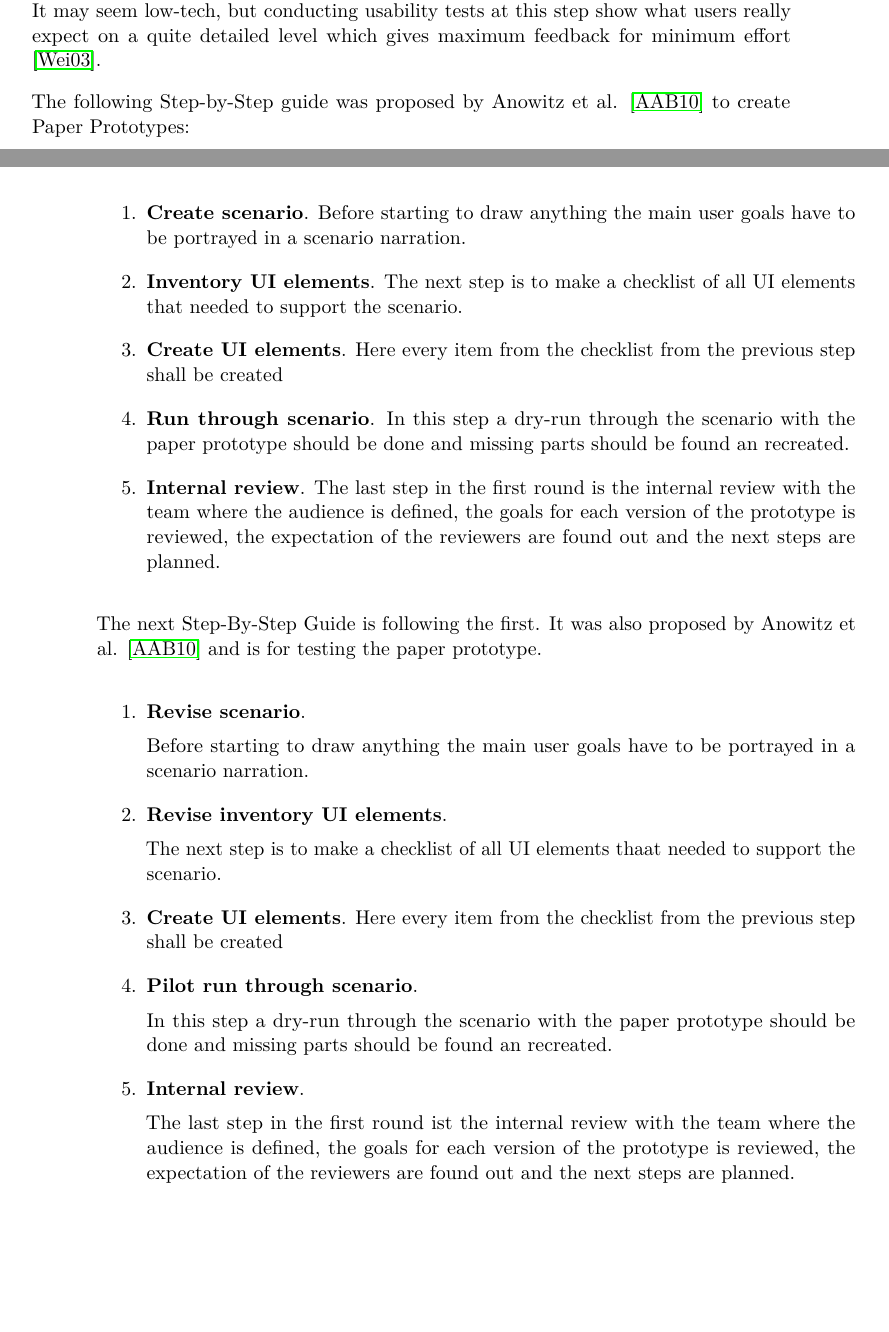
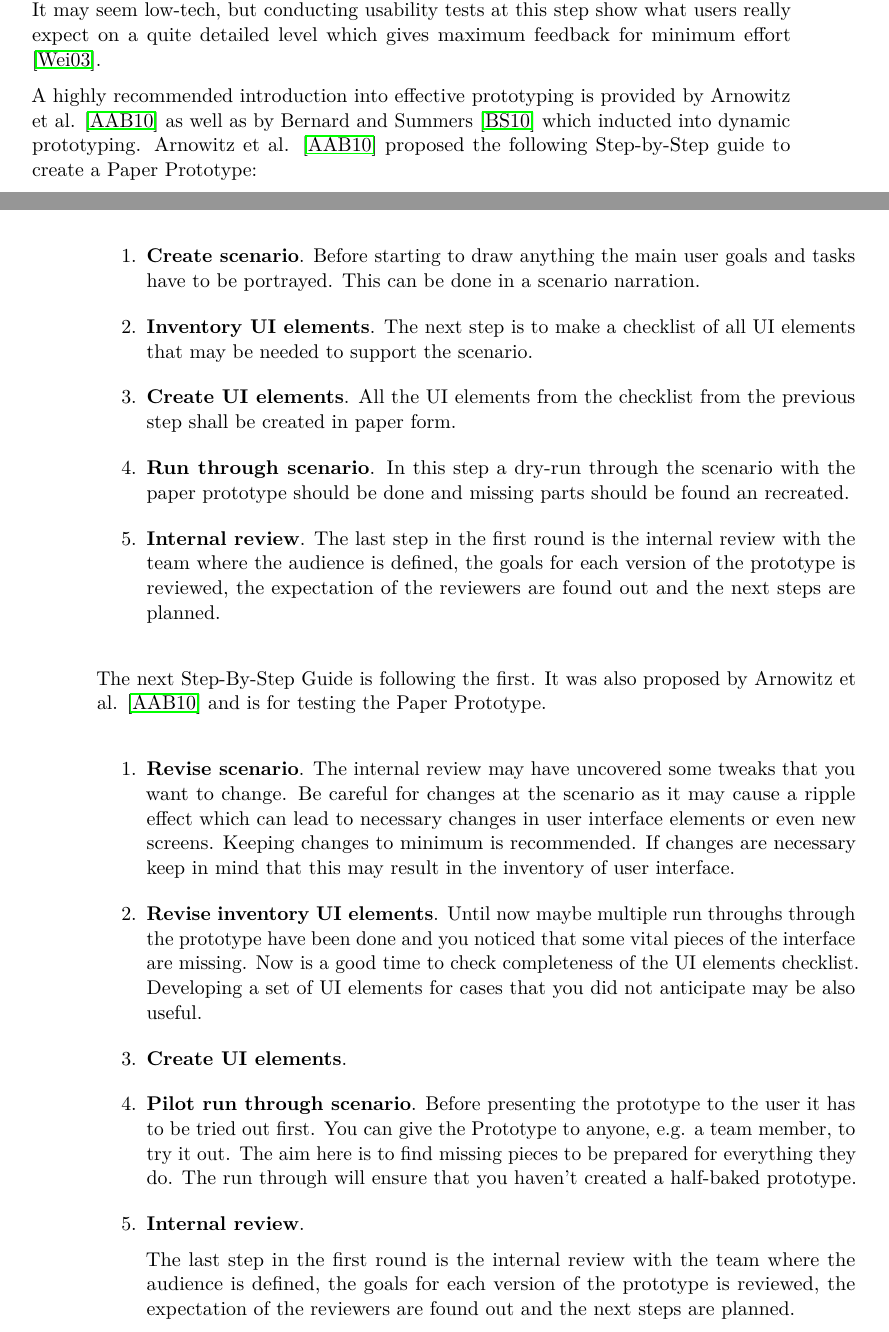
Before and after one commit to RomJak/diplomaThesis, a LaTeX thesis (template/example.tex, which reads template/state_of_the_art.tex): two parts of pages 23 and 24 of 40, joined at a grey line, cut so that both start at the same text, the shorter picture padded with empty space. Compiled offline with pdfLaTeX.

Commit message:
paper prototyping_soa

```diff
--- a/template/state_of_the_art.tex
+++ b/template/state_of_the_art.tex
@@ -61,33 +61,32 @@ The decades of research in adaptive user interfaces were summarized by Gajos et
 \section{Elicitation of requirements with Paper Prototyping}
 In order to elicit the requirements for the graphical user interfaces and overall for the CO2 awareness app we make use of Paper Prototyping. According to \cite{lancaster2004paper} the numerous benefits of early usability studies are vastly superior. Besides saving time and money by solving problems before the implementation even begins, Paper Prototyping stimulates creativity as it allows to experience with different ideas before committing to one \cite{snyder2003paper}. It may seem low-tech, but conducting usability tests at this step show what users really expect on a quite detailed level which gives maximum feedback for minimum effort \cite{weiss2003handheld}.
 
-The following Step-by-Step guide was proposed by Anowitz et al. \cite{arnowitz2010effective} to create Paper Prototypes:
+A highly recommended introduction into effective prototyping is provided by Arnowitz et al. \cite{arnowitz2010effective} as well as by Bernard and Summers \cite{bernard2010dynamic} which inducted into dynamic prototyping. Arnowitz et al. \cite{arnowitz2010effective} proposed the following Step-by-Step guide to create a Paper Prototype:
 
 \begin{enumerate}
-	\item \textbf{Create scenario}. Before starting to draw anything the main user goals have to be portrayed in a scenario narration.
-	\item \textbf{Inventory UI elements}. The next step is to make a checklist of all UI elements that needed to support the scenario.
-	\item \textbf{Create UI elements}. Here every item from the checklist from the previous step shall be created
-	\item \textbf{Run through scenario}.
-	In this step a dry-run through the scenario with the paper prototype should be done and missing parts should be found an recreated.
+	\item \textbf{Create scenario}. Before starting to draw anything the main user goals and tasks have to be portrayed. This can be done in a scenario narration.
+	\item \textbf{Inventory UI elements}. The next step is to make a checklist of all UI elements that may be needed to support the scenario.
+	\item \textbf{Create UI elements}. All the UI elements from the checklist from the previous step shall be created in paper form.
+	\item \textbf{Run through scenario}. In this step a dry-run through the scenario with the paper prototype should be done and missing parts should be found an recreated.
 	\item \textbf{Internal review}. The last step in the first round is the internal review with the team where the audience is defined, the goals for each version of the prototype is reviewed, the expectation of the reviewers are found out and the next steps are planned.
 \end{enumerate}
 
-The next Step-By-Step Guide is following the first. It was also proposed by Anowitz et al. \cite{arnowitz2010effective} and is for testing the paper prototype.
+The next Step-By-Step Guide is following the first. It was also proposed by Arnowitz et al. \cite{arnowitz2010effective} and is for testing the Paper Prototype.
 
 \begin{enumerate}
-	\item \textbf{Revise scenario}.
+	\item \textbf{Revise scenario}. The internal review may have uncovered some tweaks that you want to change. Be careful for changes at the scenario as it may cause a ripple effect which can lead to necessary changes in user interface elements or even new screens. Keeping changes to minimum is recommended. If changes are necessary keep in mind that this may result in the inventory of user interface.
+	\item \textbf{Revise inventory UI elements}.
+	Until now maybe multiple run throughs through the prototype have been done and you noticed that some vital pieces of the interface are missing. Now is a good time to check completeness of the UI elements checklist. Developing a set of UI elements for cases that you did not anticipate may be also useful.
+	\item \textbf{Create UI elements}.
 
-	Before starting to draw anything the main user goals have to be portrayed in a scenario narration.
-	\item \textbf{Revise inventory UI elements}.
 
-	The next step is to make a checklist of all UI elements thaat needed to support the scenario.
-	\item \textbf{Create UI elements}. Here every item from the checklist from the previous step shall be created
-	\item \textbf{Pilot run through scenario}.
+	\item \textbf{Pilot run through scenario}. Before presenting the prototype to the user it has to be tried out first. You can give the Prototype to anyone, e.g. a team member, to try it out. The aim here is to find missing pieces to be prepared for everything they do. The run through will ensure that you haven't created a half-baked prototype.
 
-	In this step a dry-run through the scenario with the paper prototype should be done and missing parts should be found an recreated.
 	\item \textbf{Internal review}.
 
-	The last step in the first round ist the internal review with the team where the audience is defined, the goals for each version of the prototype is reviewed, the expectation of the reviewers are found out and the next steps are planned.
+	The last step in the first round is the internal review with the team where the audience is defined, the goals for each version of the prototype is reviewed, the expectation of the reviewers are found out and the next steps are planned.
+
+
 	\item \textbf{Prepare Kit}. Before running the prototype session the papers have to be arranged in a way that makes it easy to find the various UI elements. Also blank paper, sticky notes and pens should be prepared for further ideas.
 	\item \textbf{The Prototype Session}. The user study session is an interactive process where one ore more participants and a facilitator are involved. In a dialogue the participant completes tasks provided by the facilitator. The session is used to get user opinions about early design and task flow ideas represented on paper. The sessions are typically recorded for later examination. The feedback from the users show what they expect from the app which is of great value for the implementation later on \cite{snyder2003paper}. Weiss  \cite[p.~144]{weiss2003handheld} proposes to invite not only one, but two respondents at a time for paper prototype usability tests. He mentions that two respondents feel more comfortable in the casual environment that paper prototyping creates, whereas one single respondent can easily become overwhelmed by the experience.
 	\item \textbf{Reiterate}. After each prototype session an review and evaluation about what went good and what bad can be done. Although it might be tempting to change things after each session, it is better to wait until all the planned user sessions are done to do an overall comparative review at the end.
```
Also changed, not shown: template/intro.bib (+7 -0 lines), literature/papers/The Blank-Page Technique Reinvigorating Paper Prototyping in Usability Testing.pdf (added), template/example.bbl, template/example.pdf, 7 other files.
